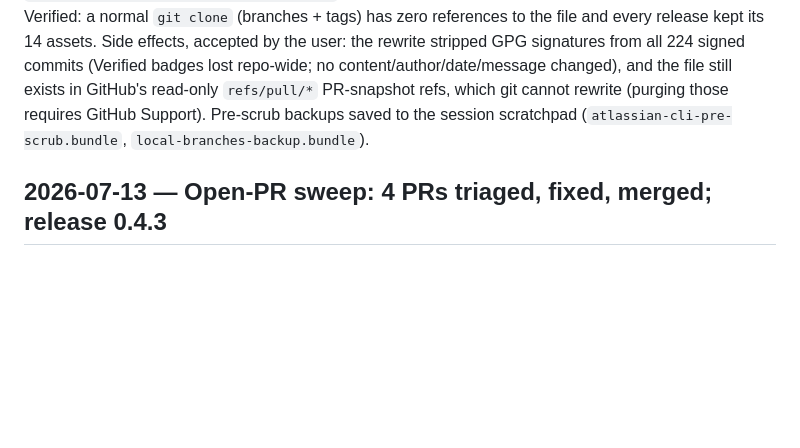
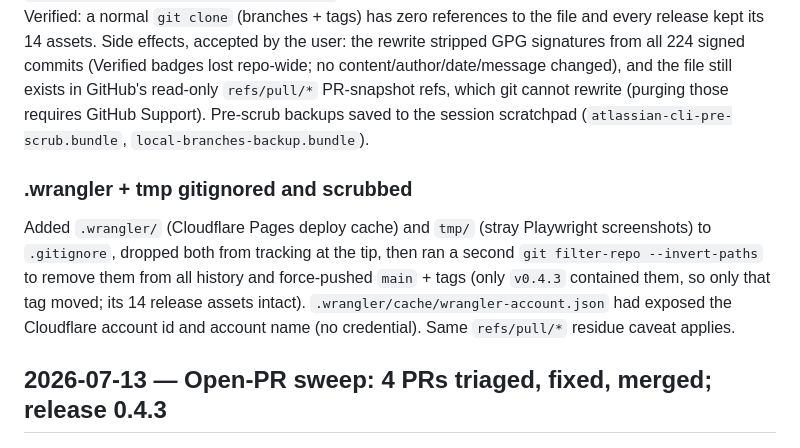
Before and after one commit to omar16100/atlassian-cli, a Markdown page: todo.md, the part around the change. Rendered like a GitHub page; blank space fills up the shorter version.

Commit message:
docs(todo): record .wrangler/tmp gitignore and history scrub

```diff
--- a/todo.md
+++ b/todo.md
@@ -34,6 +34,13 @@ from all 224 signed commits (Verified badges lost repo-wide; no content/author/d
 and the file still exists in GitHub's read-only `refs/pull/*` PR-snapshot refs, which git cannot rewrite
 (purging those requires GitHub Support). Pre-scrub backups saved to the session scratchpad
 (`atlassian-cli-pre-scrub.bundle`, `local-branches-backup.bundle`).
+
+### .wrangler + tmp gitignored and scrubbed
+Added `.wrangler/` (Cloudflare Pages deploy cache) and `tmp/` (stray Playwright screenshots) to
+`.gitignore`, dropped both from tracking at the tip, then ran a second `git filter-repo --invert-paths`
+to remove them from all history and force-pushed `main` + tags (only `v0.4.3` contained them, so only
+that tag moved; its 14 release assets intact). `.wrangler/cache/wrangler-account.json` had exposed the
+Cloudflare account id and account name (no credential). Same `refs/pull/*` residue caveat applies.
 
 ## 2026-07-13 — Open-PR sweep: 4 PRs triaged, fixed, merged; release 0.4.3
 
```
